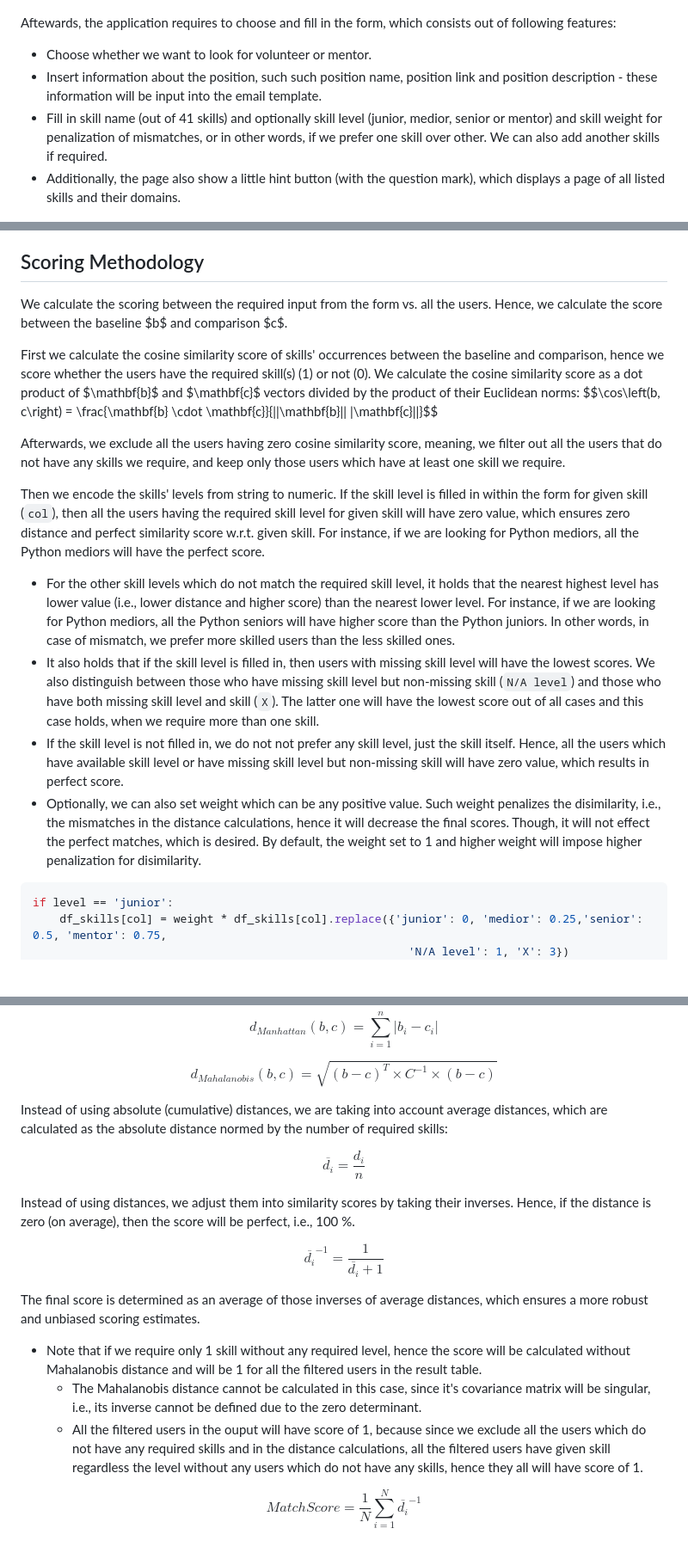
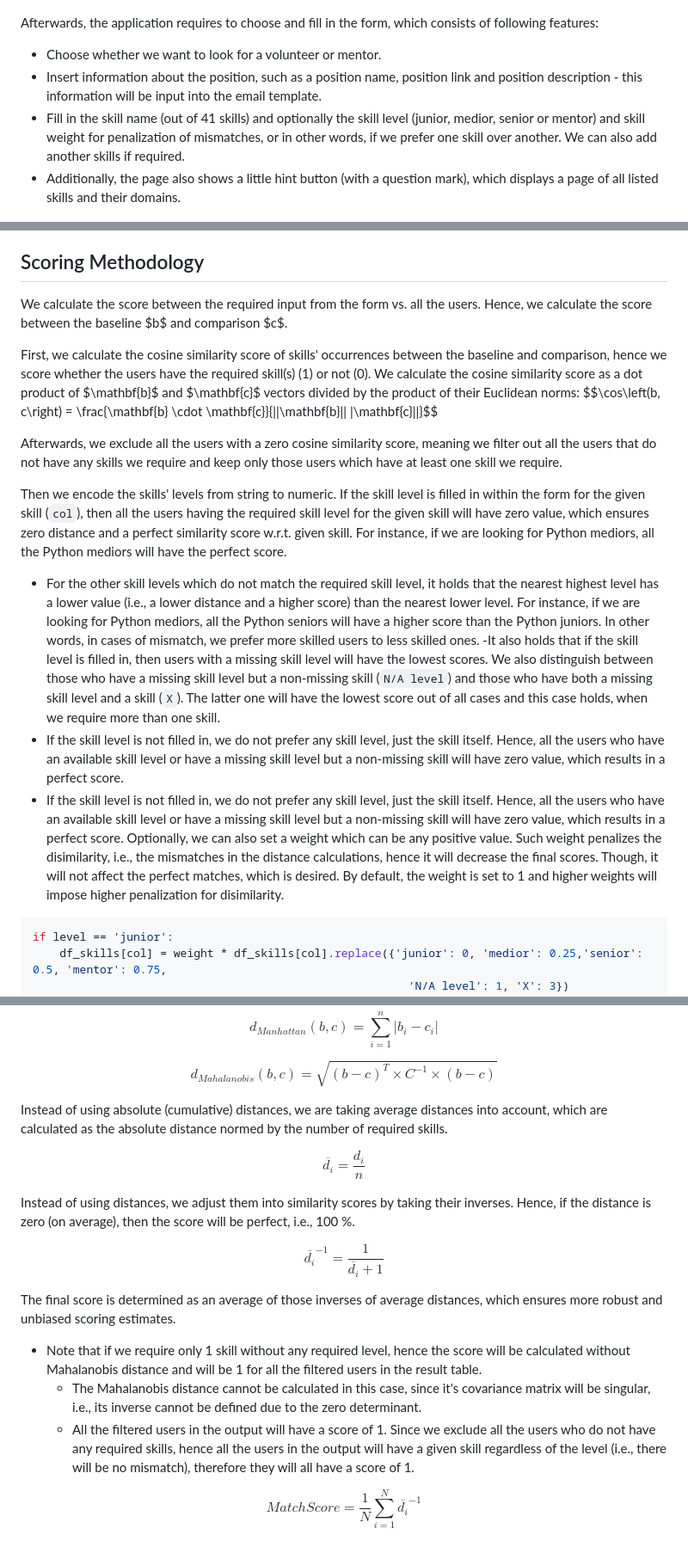
Before and after one commit to cesko-digital/skill-matcher, a Markdown page: README.md, 3 parts joined by grey strips. Shown at 86% size. GitHub-like rendering; blank space fills up the shorter version.

Commit message:
Grammar check

````diff
--- a/README.md
+++ b/README.md
@@ -17,11 +17,11 @@ The home page displays a login page, where the application user inserts his cred
    <img src="./.github/login.png" width="100%">
 </p>
 
-Aftewards, the application requires to choose and fill in the form, which consists out of following features:
-- Choose whether we want to look for volunteer or mentor.
-- Insert information about the position, such such position name, position link and position description - these information will be input into the email template.
-- Fill in skill name (out of 41 skills) and optionally skill level (junior, medior, senior or mentor) and skill weight for penalization of mismatches, or in other words, if we prefer one skill over other. We can also add another skills if required.
-- Additionally, the page also show a little hint button (with the question mark), which displays a page of all listed skills and their domains.
+Afterwards, the application requires to choose and fill in the form, which consists of following features:
+- Choose whether we want to look for a volunteer or mentor.
+- Insert information about the position, such as a position name, position link and position description - this information will be input into the email template.
+- Fill in the skill name (out of 41 skills) and optionally the skill level (junior, medior, senior or mentor) and skill weight for penalization of mismatches, or in other words, if we prefer one skill over another. We can also add another skills if required.
+- Additionally, the page also shows a little hint button (with a question mark), which displays a page of all listed skills and their domains.
 <p align="center">
    <img src="./.github/form.png" width="100%">
 </p>
@@ -95,18 +95,19 @@ The app will open a new Gmail email page, where all the position informations ar
 
 ## Scoring Methodology
 
-We calculate the scoring between the required input from the form vs. all the users. Hence, we calculate the score between the baseline $b$ and comparison $c$.
+We calculate the score between the required input from the form vs. all the users. Hence, we calculate the score between the baseline $b$ and comparison $c$.
 
-First we calculate the cosine similarity score of skills' occurrences between the baseline and comparison, hence we score whether the users have the required skill(s) (1) or not (0). We calculate the cosine similarity score as a dot product of $\mathbf{b}$ and $\mathbf{c}$ vectors divided by the product of their Euclidean norms:
+First, we calculate the cosine similarity score of skills' occurrences between the baseline and comparison, hence we score whether the users have the required skill(s) (1) or not (0). We calculate the cosine similarity score as a dot product of $\mathbf{b}$ and $\mathbf{c}$ vectors divided by the product of their Euclidean norms:
 $$\cos\left(b, c\right) = \frac{\mathbf{b} \cdot \mathbf{c}}{\|\|\mathbf{b}\|\| \|\mathbf{c}\|\|}$$
 
-Afterwards, we exclude all the users having zero cosine similarity score, meaning, we filter out all the users that do not have any skills we require, and keep only those users which have at least one skill we require.
+Afterwards, we exclude all the users with a zero cosine similarity score, meaning we filter out all the users that do not have any skills we require and keep only those users which have at least one skill we require.
 
-Then we encode the skills' levels from string to numeric. If the skill level is filled in within the form for given skill (```col```), then all the users having the required skill level for given skill will have zero value, which ensures zero distance and perfect similarity score w.r.t. given skill. For instance, if we are looking for Python mediors, all the Python mediors will have the perfect score.
-- For the other skill levels which do not match the required skill level, it holds that the nearest highest level has lower value (i.e., lower distance and higher score) than the nearest lower level. For instance, if we are looking for Python mediors, all the Python seniors will have higher score than the Python juniors. In other words, in case of mismatch, we prefer more skilled users than the less skilled ones.
-- It also holds that if the skill level is filled in, then users with missing skill level will have the lowest scores. We also distinguish between those who have missing skill level but non-missing skill (```N/A level```) and those who have both missing skill level and skill (```X```). The latter one will have the lowest score out of all cases and this case holds, when we require more than one skill.
-- If the skill level is not filled in, we do not not prefer any skill level, just the skill itself. Hence, all the users which have available skill level or have missing skill level but non-missing skill will have zero value, which results in perfect score.
-- Optionally, we can also set weight which can be any positive value. Such weight penalizes the disimilarity, i.e., the mismatches in the distance calculations, hence it will decrease the final scores. Though, it will not effect the perfect matches, which is desired. By default, the weight set to 1 and higher weight will impose higher penalization for disimilarity.
+Then we encode the skills' levels from string to numeric. If the skill level is filled in within the form for the given skill (```col```), then all the users having the required skill level for the given skill will have zero value, which ensures zero distance and a perfect similarity score w.r.t. given skill. For instance, if we are looking for Python mediors, all the Python mediors will have the perfect score.
+- For the other skill levels which do not match the required skill level, it holds that the nearest highest level has a lower value (i.e., a lower distance and a higher score) than the nearest lower level. For instance, if we are looking for Python mediors, all the Python seniors will have a higher score than the Python juniors. In other words, in cases of mismatch, we prefer more skilled users to less skilled ones.
+-It also holds that if the skill level is filled in, then users with a missing skill level will have the lowest scores. We also distinguish between those who have a missing skill level but a non-missing skill (```N/A level```) and those who have both a missing skill level and a skill (```X```). The latter one will have the lowest score out of all cases and this case holds, when we require more than one skill.
+- If the skill level is not filled in, we do not prefer any skill level, just the skill itself. Hence, all the users who have an available skill level or have a missing skill level but a non-missing skill will have zero value, which results in a perfect score.
+- If the skill level is not filled in, we do not prefer any skill level, just the skill itself. Hence, all the users who have an available skill level or have a missing skill level but a non-missing skill will have zero value, which results in a perfect score.
+Optionally, we can also set a weight which can be any positive value. Such weight penalizes the disimilarity, i.e., the mismatches in the distance calculations, hence it will decrease the final scores. Though, it will not affect the perfect matches, which is desired. By default, the weight is set to 1 and higher weights will impose higher penalization for disimilarity.
 ```python
 if level == 'junior':
     df_skills[col] = weight * df_skills[col].replace({'junior': 0, 'medior': 0.25,'senior': 0.5, 'mentor': 0.75,
@@ -132,7 +133,7 @@ $$d_{Manhattan} \left(b, c\right) = {\sum}_{i=1}^{n} \left|b_i - c_i\right|$$
 
 $$d_{Mahalanobis} \left(b, c\right) = \sqrt{(b-c)^T \times C^{-1} \times (b-c)}$$
 
-Instead of using absolute (cumulative) distances, we are taking into account average distances, which are calculated as the absolute distance normed by the number of required skills:
+Instead of using absolute (cumulative) distances, we are taking average distances into account, which are calculated as the absolute distance normed by the number of required skills.
 
 $$\overline{d_i} = \frac{d_i}{n}$$
 
@@ -140,9 +141,9 @@ Instead of using distances, we adjust them into similarity scores by taking thei
 
 $$\overline{d_i}^{-1} = \frac{1}{\overline{d_i}+1}$$
 
-The final score is determined as an average of those inverses of average distances, which ensures a more robust and unbiased scoring estimates.
+The final score is determined as an average of those inverses of average distances, which ensures more robust and unbiased scoring estimates.
 - Note that if we require only 1 skill without any required level, hence the score will be calculated without Mahalanobis distance and will be 1 for all the filtered users in the result table.
     - The Mahalanobis distance cannot be calculated in this case, since it's covariance matrix will be singular, i.e., its inverse cannot be defined due to the zero determinant.
-    - All the filtered users in the ouput will have score of 1, because since we exclude all the users which do not have any required skills and in the distance calculations, all the filtered users have given skill regardless the level without any users which do not have any skills, hence they all will have score of 1.
+    - All the filtered users in the output will have a score of 1. Since we exclude all the users who do not have any required skills, hence all the users in the output will have a given skill regardless of the level (i.e., there will be no mismatch), therefore they will all have a score of 1.
 
 $$MatchScore =  \frac{1}{N} {\sum}_{i=1}^{N} \overline{d_i}^{-1}$$
````
Also changed, not shown: other parts of README.md (+5 -5 lines).
